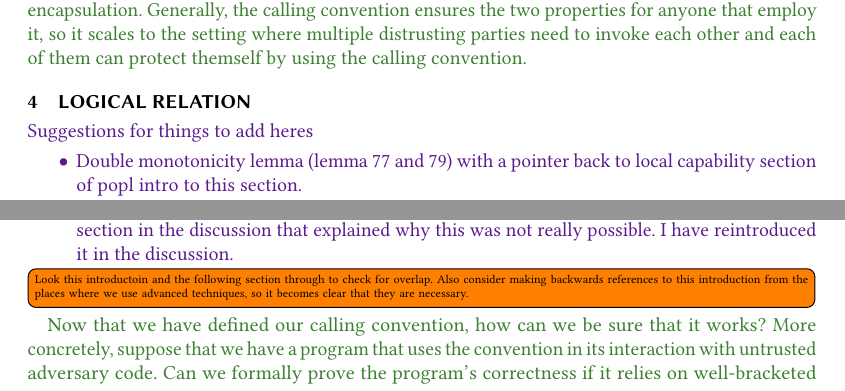
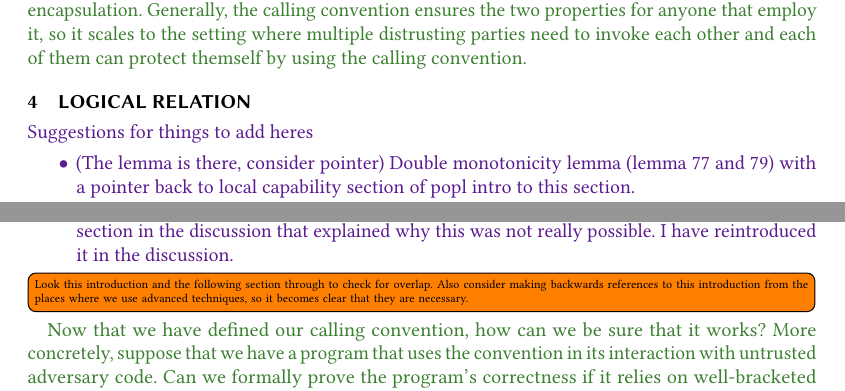
Before and after one commit to dominiquedevriese/capability-machine-reasoning-on-paper, a LaTeX paper (toplas/paper.tex): two parts of pages 9 and 10 of 29, joined at a grey line, cut so that both start at the same text. Compiled offline with pdfLaTeX.

```diff
--- a/toplas/paper.tex
+++ b/toplas/paper.tex
@@ -82,6 +82,7 @@
 
 
 \renewcommand{\figurename}{Figure}
+\renewcommand{\sectionname}{Section}
 \newcommand{\forcenewline}{$\phantom{v}$\\}
 \newcommand{\judgment}[2]{\paragraph{#1}\hspace{\stretch{1}}\fbox{$#2$}}
 
@@ -1454,7 +1455,7 @@
 \label{sec:logical-relation}
 \itoplassug{Suggestions for things to add heres
   \begin{itemize}
-  \item Double monotonicity lemma (lemma 77 and 79) with a pointer back to local capability section of popl intro to this section.
+  \item (The lemma is there, consider pointer) Double monotonicity lemma (lemma 77 and 79) with a pointer back to local capability section of popl intro to this section.
   \item A section with the lemmas we use for reasoning about programs
     \begin{itemize}
     \item lemma 58, scall works. Include description of how it handles the common things in call and leaves the argumentation for callee code and continuation.
@@ -1476,7 +1477,7 @@
 % challenging example programs.
 
 \begin{toplas}
-\todo[inline]{Look this introductoin and the following section through to check for overlap. Also consider making backwards references to this introduction from the places where we use advanced techniques, so it becomes clear that they are necessary.}
+\todo[inline]{Look this introduction and the following section through to check for overlap. Also consider making backwards references to this introduction from the places where we use advanced techniques, so it becomes clear that they are necessary.}
 % Our logical relation will prescribe which values are capability safe given a
 % world $W$ containing a set of memory invariants. For expressiveness,
 % we use invariants which can evolve over time (sometimes also referred
```
Also changed, not shown: toplas/paper.tex (4 more changed lines).
